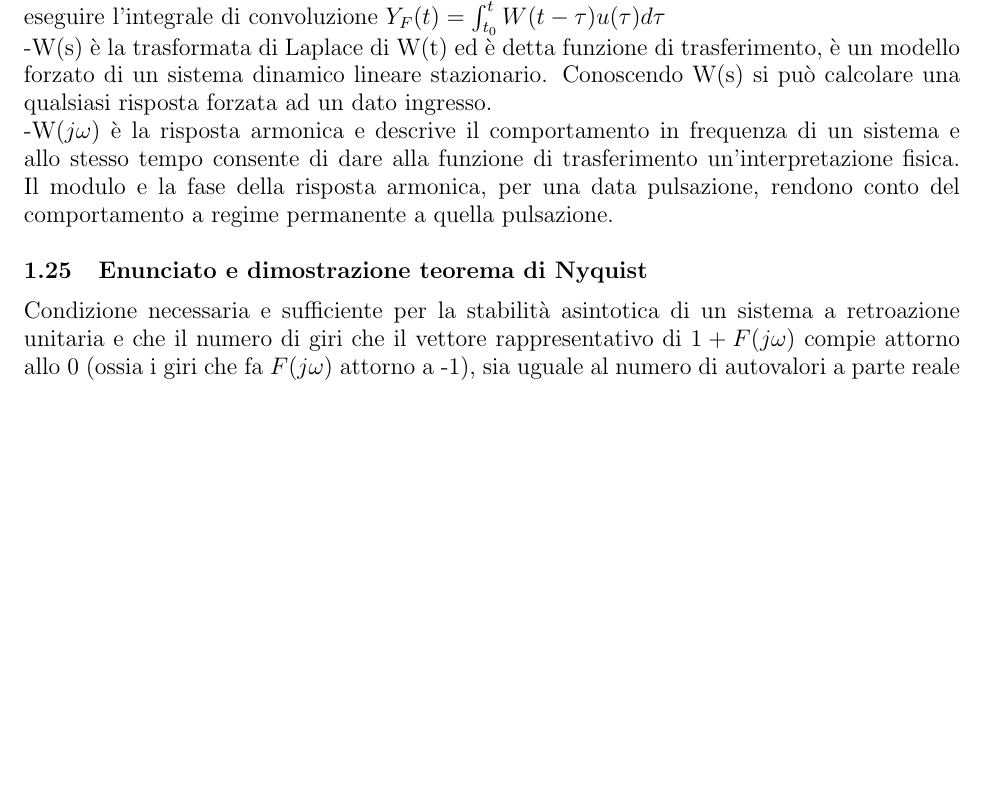
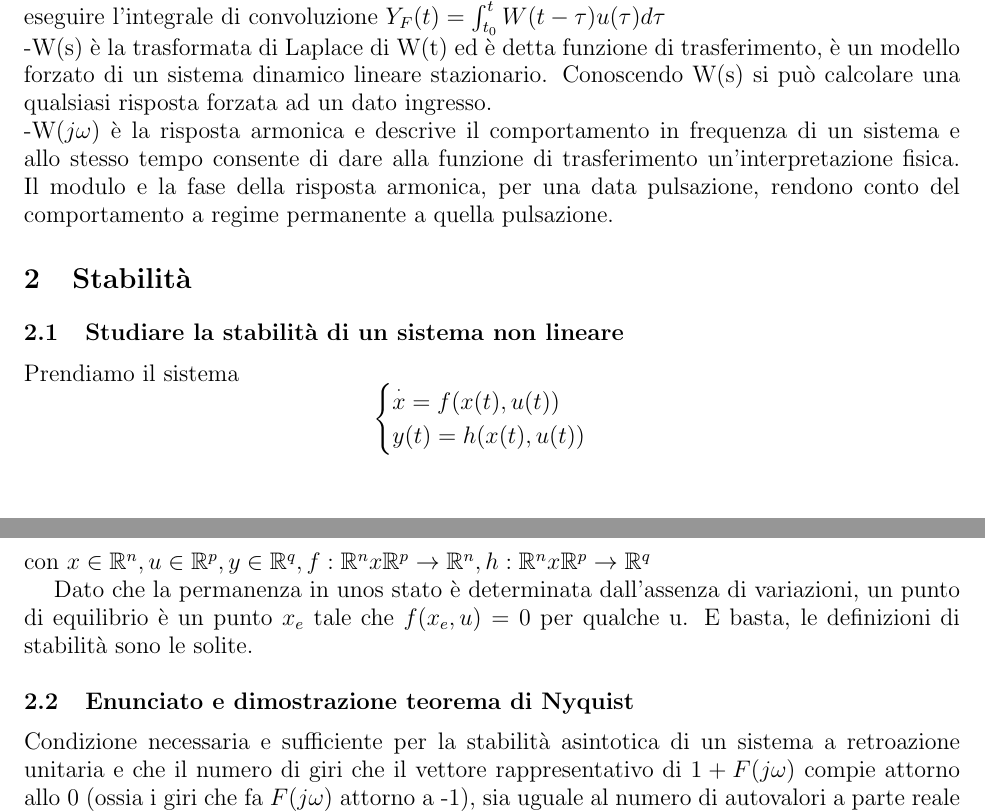
Before and after one commit to universityigi/TeoriaDeiSistemi, a LaTeX document (Domande Orale/teoria.tex): part of page 13 of 19 before the commit and two parts of pages 13 and 14 of 19 after it, the two joined at a grey line, cut so that both start at the same text, the shorter picture padded with empty space. Compiled offline with pdfLaTeX.

Commit message:
modified:   teoria.pdf 	modified:   teoria.tex

```diff
--- a/Domande Orale/teoria.tex
+++ b/Domande Orale/teoria.tex
@@ -557,6 +557,68 @@ di assegnazione degli autovalori con retroazione dallo stato.
 -W(s) è la trasformata di Laplace di W(t) ed è detta funzione di trasferimento, è un modello forzato di un sistema dinamico lineare stazionario. Conoscendo W(s) si può calcolare una qualsiasi risposta forzata ad un dato ingresso.\\
 -W($j\omega$) è la risposta armonica e descrive il comportamento in  frequenza di un sistema e allo stesso tempo consente di dare alla funzione di trasferimento un'interpretazione fisica. Il modulo e la fase della risposta armonica, per una data pulsazione, rendono conto del comportamento a regime permanente a quella pulsazione.
 
+
+
+
+
+
+
+
+
+
+
+
+
+
+
+
+
+
+
+
+
+
+
+
+
+
+
+
+
+
+
+
+
+
+
+
+
+
+
+
+
+
+
+
+
+
+\section{Stabilità}
+
+\subsection{Studiare la stabilità di un sistema non lineare}
+Prendiamo il sistema
+\[
+\begin{cases}
+    \overset{\cdot}{x} = f(x(t),u(t))\\
+    y(t) = h(x(t),u(t))
+\end{cases}
+\]
+con $x\in\mathbb{R}^n,u\in\mathbb{R}^p,y\in\mathbb{R}^q,f:\mathbb{R}^nx\mathbb{R}^p\to\mathbb{R}^n,h:\mathbb{R}^nx\mathbb{R}^p\to\mathbb{R}^q$
+
+Dato che la permanenza in unos stato è determinata dall'assenza di variazioni, un punto di equilibrio
+è un punto $x_e$ tale che $f(x_e,u) = 0$ per qualche u.
+E basta, le definizioni di stabilità sono le solite.
+
+
 \subsection{Enunciato e dimostrazione teorema di Nyquist}
 Condizione necessaria e sufficiente per la stabilità asintotica di un sistema a retroazione unitaria e che il numero di
 giri che il vettore rappresentativo di $1+F(j\omega)$ compie attorno allo 0 (ossia i giri che fa $F(j\omega)$ attorno a -1),
```
Also changed, not shown: Domande Orale/teoria.pdf, Domande Orale/teoria.tex (50 more changed lines).
